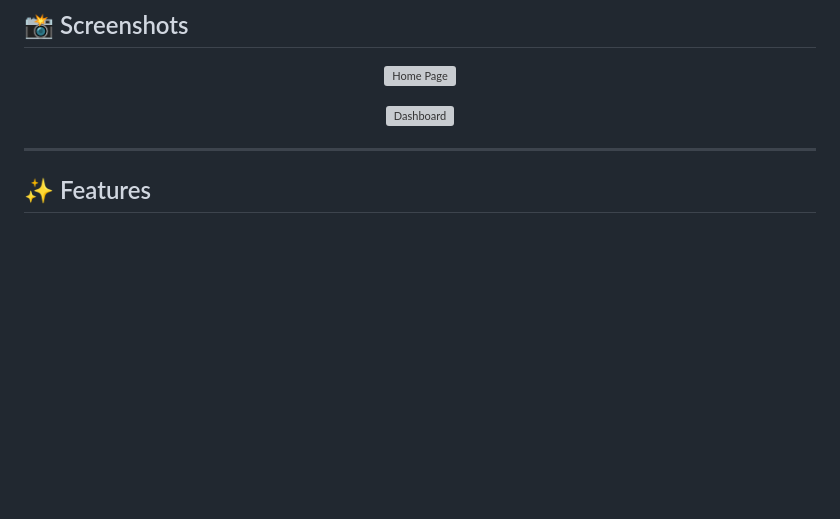
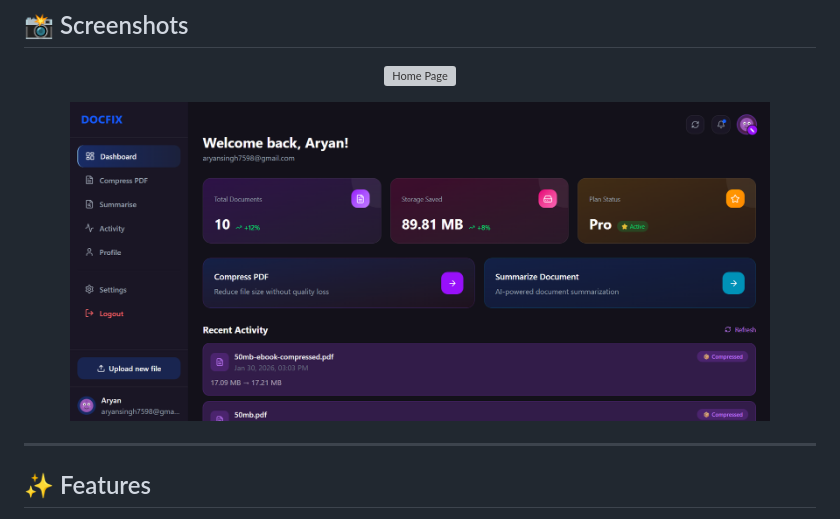
Before and after one commit to AryanSingh64/DocFix, a Markdown page: README.md, the part around the change. GitHub-like rendering; blank space fills up the shorter version; grey boxes are pictures that could not be loaded.

```diff
--- a/README.md
+++ b/README.md
@@ -23,7 +23,7 @@
 </p>
 
 <p align="center">
-  <img src="docs/screenshot-dashboard.png" alt="Dashboard" width="700">
+  <img src="https://github.com/AryanSingh64/DocFix/blob/main/Dashboard.png" alt="Dashboard" width="700">
 </p>
 
 ---
```
